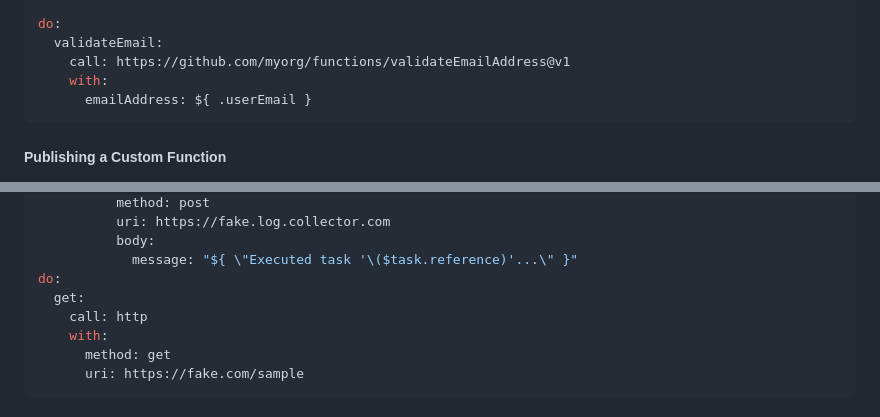
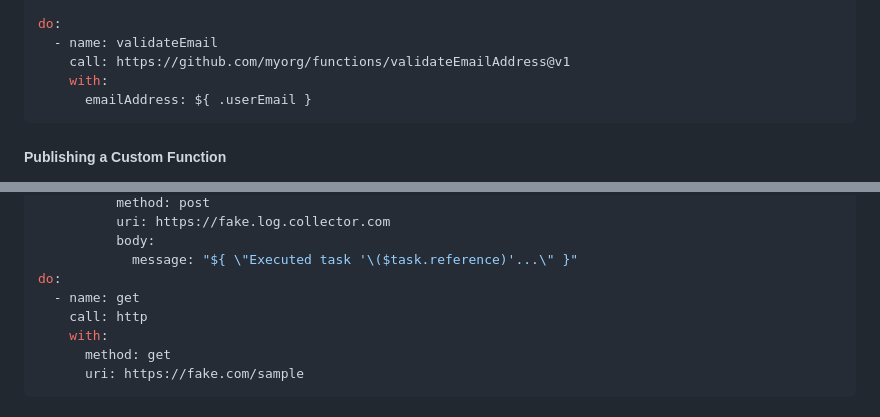
Before and after one commit to serverlessworkflow/specification, a Markdown page: dsl.md, 2 parts joined by grey strips. Drawn GitHub-style.

```diff
--- a/dsl.md
+++ b/dsl.md
@@ -342,7 +342,7 @@ document:
   version: '0.1.0'
 
 do:
-  validateEmail:
+  - name: validateEmail
     call: https://github.com/myorg/functions/validateEmailAddress@v1
     with:
       emailAddress: ${ .userEmail }
@@ -426,7 +426,7 @@ use:
           body:
             message: "${ \"Executed task '\($task.reference)'...\" }"
 do:
-  get:
+  - name: get
     call: http
     with:
       method: get
```
Also changed, not shown: other parts of dsl.md (+5 -5 lines).
